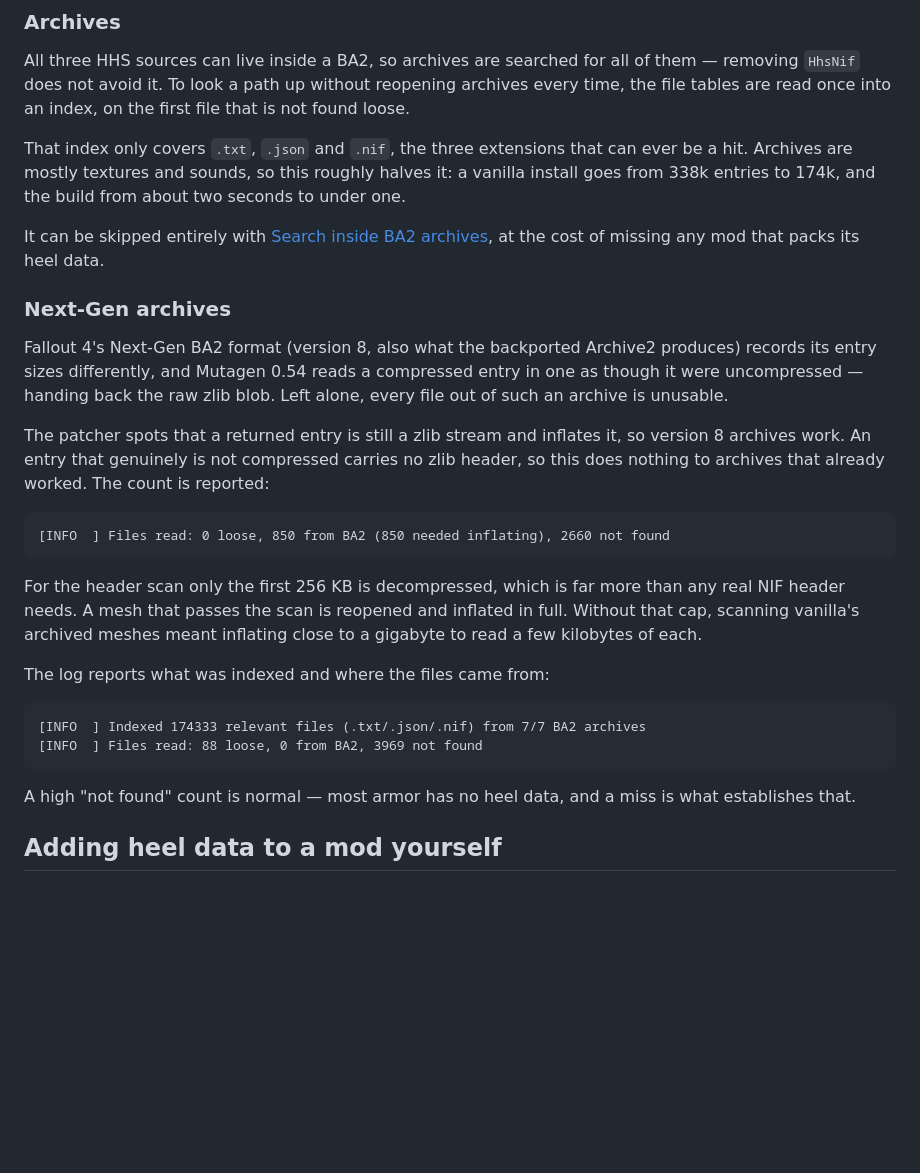
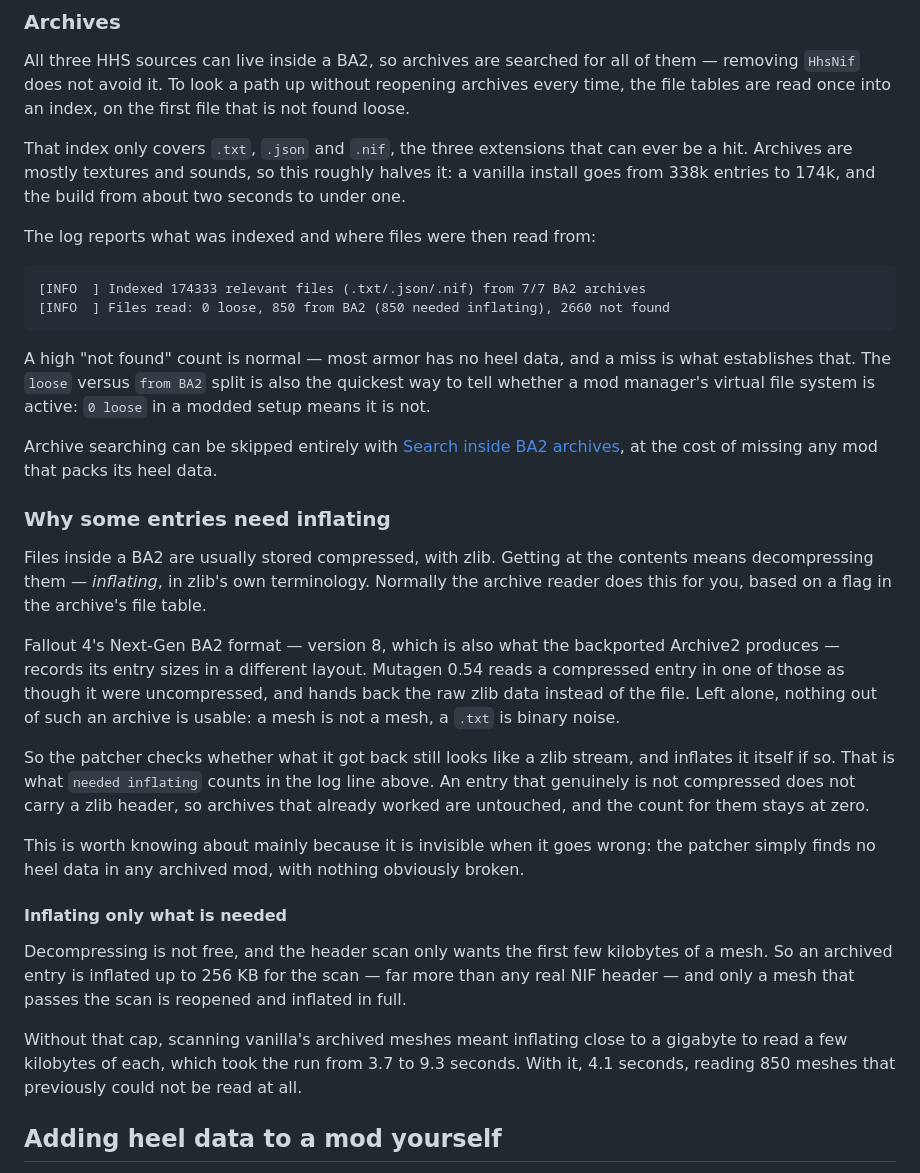
Before and after one commit to Langmans/Fallout4HighHeelSoundsSynthesisPatcher, a Markdown page: docs/how-it-works.md, the part around the change. Drawn GitHub-style; blank space fills up the shorter version.

Commit message:
Explain inflating in the docs
The archive documentation used "inflate" without ever saying it means
decompressing, and after the last change the same log line appeared twice
with different numbers.

Rewrote the two sections so they read in order: what the index is and what
the log lines mean, then a separate section on why some entries have to be
inflated here at all - what compression in a BA2 is, what Mutagen gets
wrong about Next-Gen archives, and why the count being high is normal
rather than a fault. The 256 KB cap is now a subsection of that rather
than loose text.

Also noted the symptom, since it is the part worth recognising: nothing
looks broken, there is simply no heel data found in any archived mod.

Co-Authored-By: Claude Opus 5 <noreply@anthropic.com>

````diff
--- a/docs/how-it-works.md
+++ b/docs/how-it-works.md
@@ -175,39 +175,49 @@ That index only covers `.txt`, `.json` and `.nif`, the three extensions that can
 Archives are mostly textures and sounds, so this roughly halves it: a vanilla install goes from
 338k entries to 174k, and the build from about two seconds to under one.
 
-It can be skipped entirely with
+The log reports what was indexed and where files were then read from:
+
+```
+[INFO  ] Indexed 174333 relevant files (.txt/.json/.nif) from 7/7 BA2 archives
+[INFO  ] Files read: 0 loose, 850 from BA2 (850 needed inflating), 2660 not found
+```
+
+A high "not found" count is normal — most armor has no heel data, and a miss is what establishes
+that. The `loose` versus `from BA2` split is also the quickest way to tell whether a mod manager's
+virtual file system is active: `0 loose` in a modded setup means it is not.
+
+Archive searching can be skipped entirely with
 [Search inside BA2 archives](settings.md#search-inside-ba2-archives), at the cost of missing any
 mod that packs its heel data.
 
-### Next-Gen archives
+### Why some entries need inflating
 
-Fallout 4's Next-Gen BA2 format (version 8, also what the backported Archive2 produces) records its
-entry sizes differently, and Mutagen 0.54 reads a compressed entry in one as though it were
-uncompressed — handing back the raw zlib blob. Left alone, every file out of such an archive is
-unusable.
+Files inside a BA2 are usually stored compressed, with zlib. Getting at the contents means
+decompressing them — *inflating*, in zlib's own terminology. Normally the archive reader does this
+for you, based on a flag in the archive's file table.
 
-The patcher spots that a returned entry is still a zlib stream and inflates it, so version 8
-archives work. An entry that genuinely is not compressed carries no zlib header, so this does
-nothing to archives that already worked. The count is reported:
+Fallout 4's Next-Gen BA2 format — version 8, which is also what the backported Archive2 produces —
+records its entry sizes in a different layout. Mutagen 0.54 reads a compressed entry in one of
+those as though it were uncompressed, and hands back the raw zlib data instead of the file. Left
+alone, nothing out of such an archive is usable: a mesh is not a mesh, a `.txt` is binary noise.
 
-```
-[INFO  ] Files read: 0 loose, 850 from BA2 (850 needed inflating), 2660 not found
-```
+So the patcher checks whether what it got back still looks like a zlib stream, and inflates it
+itself if so. That is what `needed inflating` counts in the log line above. An entry that genuinely
+is not compressed does not carry a zlib header, so archives that already worked are untouched, and
+the count for them stays at zero.
 
-For the header scan only the first 256 KB is decompressed, which is far more than any real NIF
-header needs. A mesh that passes the scan is reopened and inflated in full. Without that cap,
-scanning vanilla's archived meshes meant inflating close to a gigabyte to read a few kilobytes of
-each.
+This is worth knowing about mainly because it is invisible when it goes wrong: the patcher simply
+finds no heel data in any archived mod, with nothing obviously broken.
 
-The log reports what was indexed and where the files came from:
+#### Inflating only what is needed
 
-```
-[INFO  ] Indexed 174333 relevant files (.txt/.json/.nif) from 7/7 BA2 archives
-[INFO  ] Files read: 88 loose, 0 from BA2, 3969 not found
-```
+Decompressing is not free, and the header scan only wants the first few kilobytes of a mesh. So an
+archived entry is inflated up to 256 KB for the scan — far more than any real NIF header — and only
+a mesh that passes the scan is reopened and inflated in full.
 
-A high "not found" count is normal — most armor has no heel data, and a miss is what establishes
-that.
+Without that cap, scanning vanilla's archived meshes meant inflating close to a gigabyte to read a
+few kilobytes of each, which took the run from 3.7 to 9.3 seconds. With it, 4.1 seconds, reading
+850 meshes that previously could not be read at all.
 
 ## Adding heel data to a mod yourself
 
````
Also changed, not shown: docs/settings.md (+5 -1 lines).
